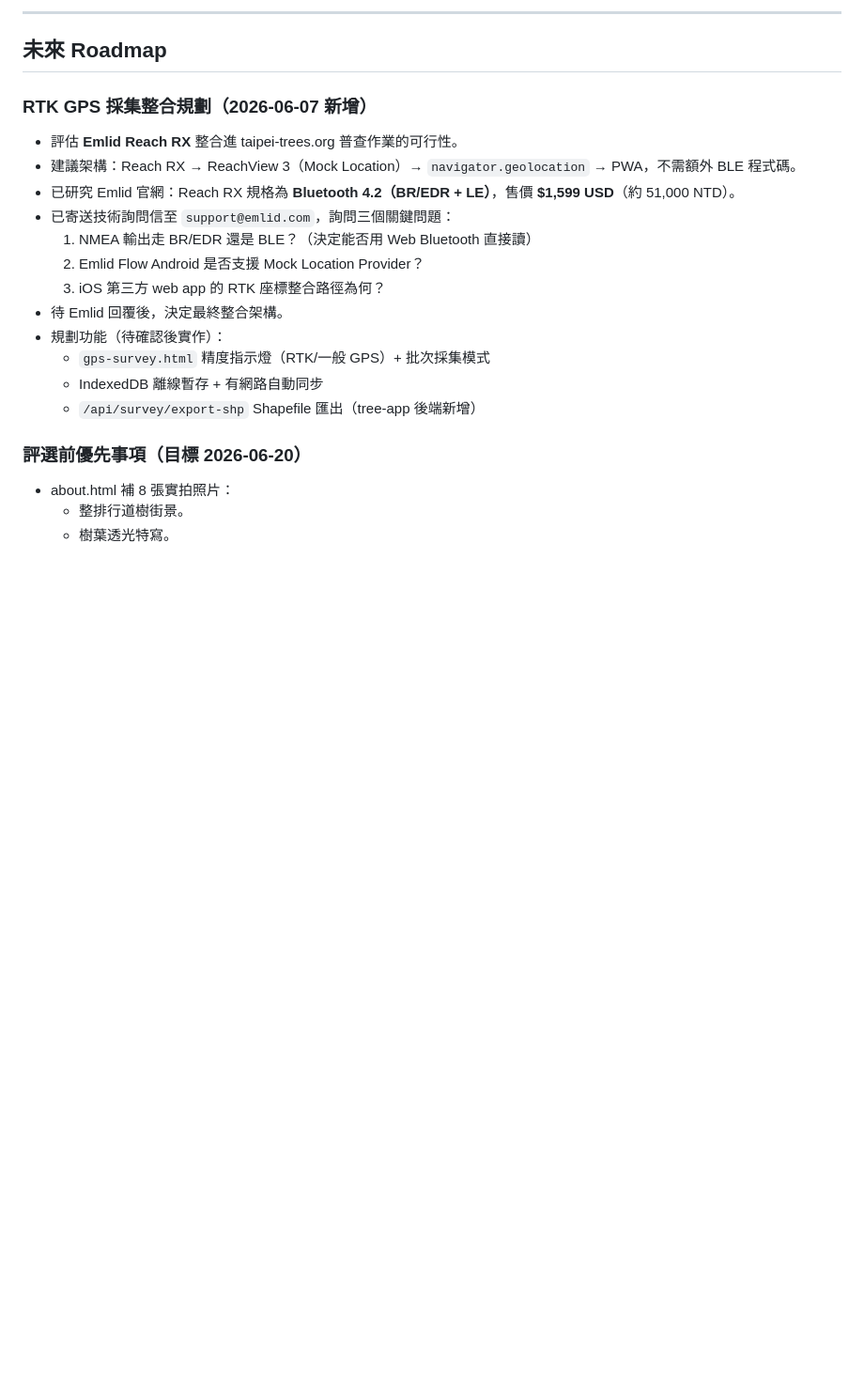
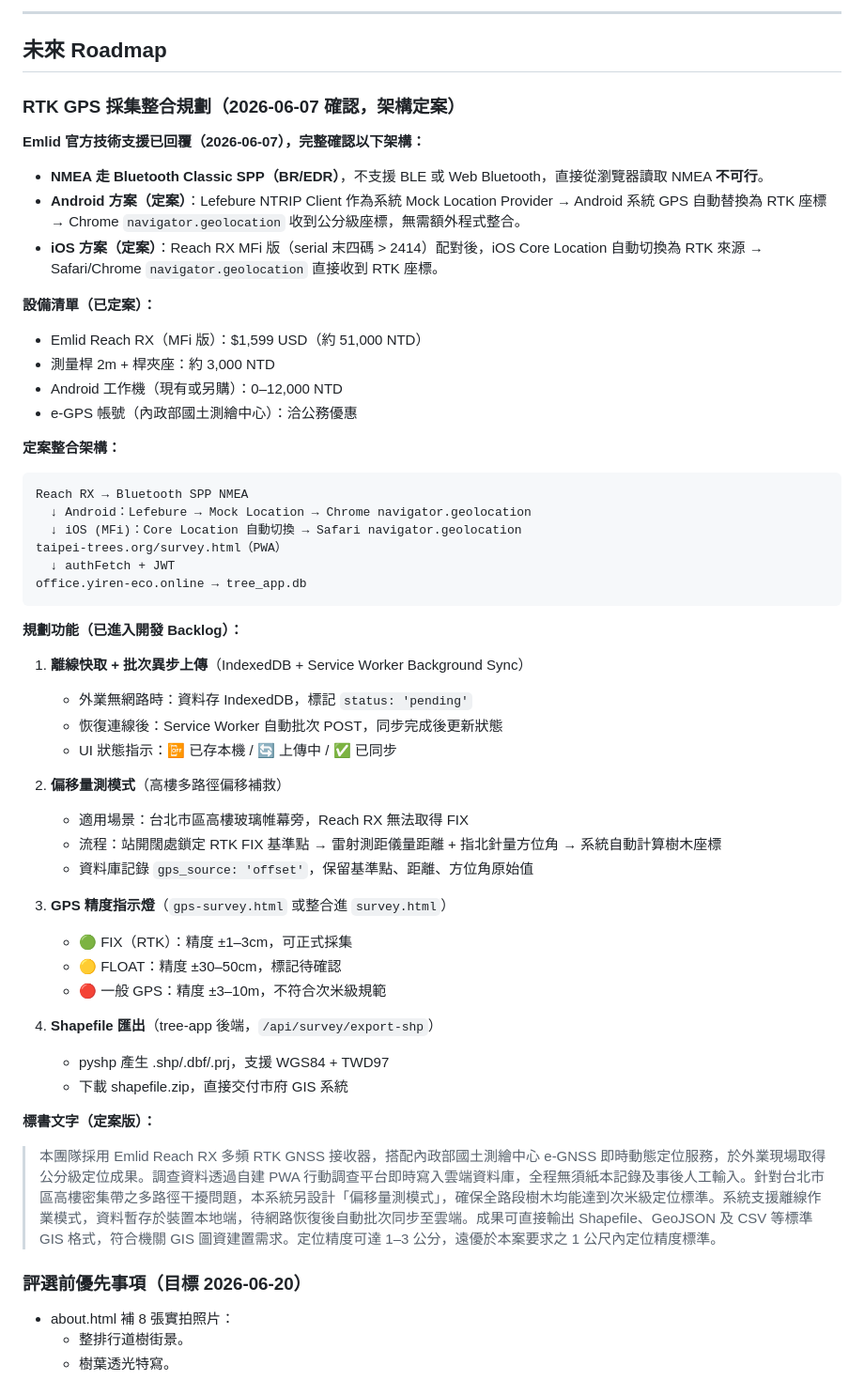
Before and after one commit to buy747-sudo/taipei-trees-frontend, a Markdown page: docs/PROJECT_MEMORY.md, the part around one of its changes. Shown at 94% size. Rendered like a GitHub page; blank space fills up the shorter version.

Commit message:
docs: 更新 PROJECT_MEMORY — RTK GPS 架構定案（Emlid 官方確認）
- Emlid 技術支援已回覆，確認 NMEA 走 Bluetooth SPP（BR/EDR），非 BLE
- Android 方案：Lefebure NTRIP Client → Mock Location → navigator.geolocation
- iOS 方案：MFi 版 Reach RX → Core Location 自動切換（無需額外 App）
- 新增離線快取（IndexedDB + Service Worker）、偏移量測模式進 Backlog
- 新增 GPS 整合功能時程規劃（評選後 Week 1–4）
- 標書文字定案版寫入記憶檔

Co-Authored-By: Claude Sonnet 4.6 <noreply@anthropic.com>

````diff
--- a/docs/PROJECT_MEMORY.md
+++ b/docs/PROJECT_MEMORY.md
@@ -271,20 +271,53 @@ AI 樹木助手應作為「樹木資料導覽與教育輔助」，而不是替
 
 ## 未來 Roadmap
 
-### RTK GPS 採集整合規劃（2026-06-07 新增）
+### RTK GPS 採集整合規劃（2026-06-07 確認，架構定案）
 
-- 評估 **Emlid Reach RX** 整合進 taipei-trees.org 普查作業的可行性。
-- 建議架構：Reach RX → ReachView 3（Mock Location）→ `navigator.geolocation` → PWA，不需額外 BLE 程式碼。
-- 已研究 Emlid 官網：Reach RX 規格為 **Bluetooth 4.2（BR/EDR + LE）**，售價 **$1,599 USD**（約 51,000 NTD）。
-- 已寄送技術詢問信至 `support@emlid.com`，詢問三個關鍵問題：
-  1. NMEA 輸出走 BR/EDR 還是 BLE？（決定能否用 Web Bluetooth 直接讀）
-  2. Emlid Flow Android 是否支援 Mock Location Provider？
-  3. iOS 第三方 web app 的 RTK 座標整合路徑為何？
-- 待 Emlid 回覆後，決定最終整合架構。
-- 規劃功能（待確認後實作）：
-  - `gps-survey.html` 精度指示燈（RTK/一般 GPS）+ 批次採集模式
-  - IndexedDB 離線暫存 + 有網路自動同步
-  - `/api/survey/export-shp` Shapefile 匯出（tree-app 後端新增）
+**Emlid 官方技術支援已回覆（2026-06-07），完整確認以下架構：**
+
+- **NMEA 走 Bluetooth Classic SPP（BR/EDR）**，不支援 BLE 或 Web Bluetooth，直接從瀏覽器讀取 NMEA **不可行**。
+- **Android 方案（定案）**：Lefebure NTRIP Client 作為系統 Mock Location Provider → Android 系統 GPS 自動替換為 RTK 座標 → Chrome `navigator.geolocation` 收到公分級座標，無需額外程式整合。
+- **iOS 方案（定案）**：Reach RX MFi 版（serial 末四碼 > 2414）配對後，iOS Core Location 自動切換為 RTK 來源 → Safari/Chrome `navigator.geolocation` 直接收到 RTK 座標。
+
+**設備清單（已定案）：**
+- Emlid Reach RX（MFi 版）：$1,599 USD（約 51,000 NTD）
+- 測量桿 2m + 桿夾座：約 3,000 NTD
+- Android 工作機（現有或另購）：0–12,000 NTD
+- e-GPS 帳號（內政部國土測繪中心）：洽公務優惠
+
+**定案整合架構：**
+```
+Reach RX → Bluetooth SPP NMEA
+  ↓ Android：Lefebure → Mock Location → Chrome navigator.geolocation
+  ↓ iOS (MFi)：Core Location 自動切換 → Safari navigator.geolocation
+taipei-trees.org/survey.html（PWA）
+  ↓ authFetch + JWT
+office.yiren-eco.online → tree_app.db
+```
+
+**規劃功能（已進入開發 Backlog）：**
+
+1. **離線快取 + 批次異步上傳**（IndexedDB + Service Worker Background Sync）
+   - 外業無網路時：資料存 IndexedDB，標記 `status: 'pending'`
+   - 恢復連線後：Service Worker 自動批次 POST，同步完成後更新狀態
+   - UI 狀態指示：📴 已存本機 / 🔄 上傳中 / ✅ 已同步
+
+2. **偏移量測模式**（高樓多路徑偏移補救）
+   - 適用場景：台北市區高樓玻璃帷幕旁，Reach RX 無法取得 FIX
+   - 流程：站開闊處鎖定 RTK FIX 基準點 → 雷射測距儀量距離 + 指北針量方位角 → 系統自動計算樹木座標
+   - 資料庫記錄 `gps_source: 'offset'`，保留基準點、距離、方位角原始值
+
+3. **GPS 精度指示燈**（`gps-survey.html` 或整合進 `survey.html`）
+   - 🟢 FIX（RTK）：精度 ±1–3cm，可正式採集
+   - 🟡 FLOAT：精度 ±30–50cm，標記待確認
+   - 🔴 一般 GPS：精度 ±3–10m，不符合次米級規範
+
+4. **Shapefile 匯出**（tree-app 後端，`/api/survey/export-shp`）
+   - pyshp 產生 .shp/.dbf/.prj，支援 WGS84 + TWD97
+   - 下載 shapefile.zip，直接交付市府 GIS 系統
+
+**標書文字（定案版）：**
+> 本團隊採用 Emlid Reach RX 多頻 RTK GNSS 接收器，搭配內政部國土測繪中心 e-GNSS 即時動態定位服務，於外業現場取得公分級定位成果。調查資料透過自建 PWA 行動調查平台即時寫入雲端資料庫，全程無須紙本記錄及事後人工輸入。針對台北市區高樓密集帶之多路徑干擾問題，本系統另設計「偏移量測模式」，確保全路段樹木均能達到次米級定位標準。系統支援離線作業模式，資料暫存於裝置本地端，待網路恢復後自動批次同步至雲端。成果可直接輸出 Shapefile、GeoJSON 及 CSV 等標準 GIS 格式，符合機關 GIS 圖資建置需求。定位精度可達 1–3 公分，遠優於本案要求之 1 公尺內定位精度標準。
 
 ### 評選前優先事項（目標 2026-06-20）
 
````
Also changed, not shown: other parts of docs/PROJECT_MEMORY.md (+11 -0 lines).
